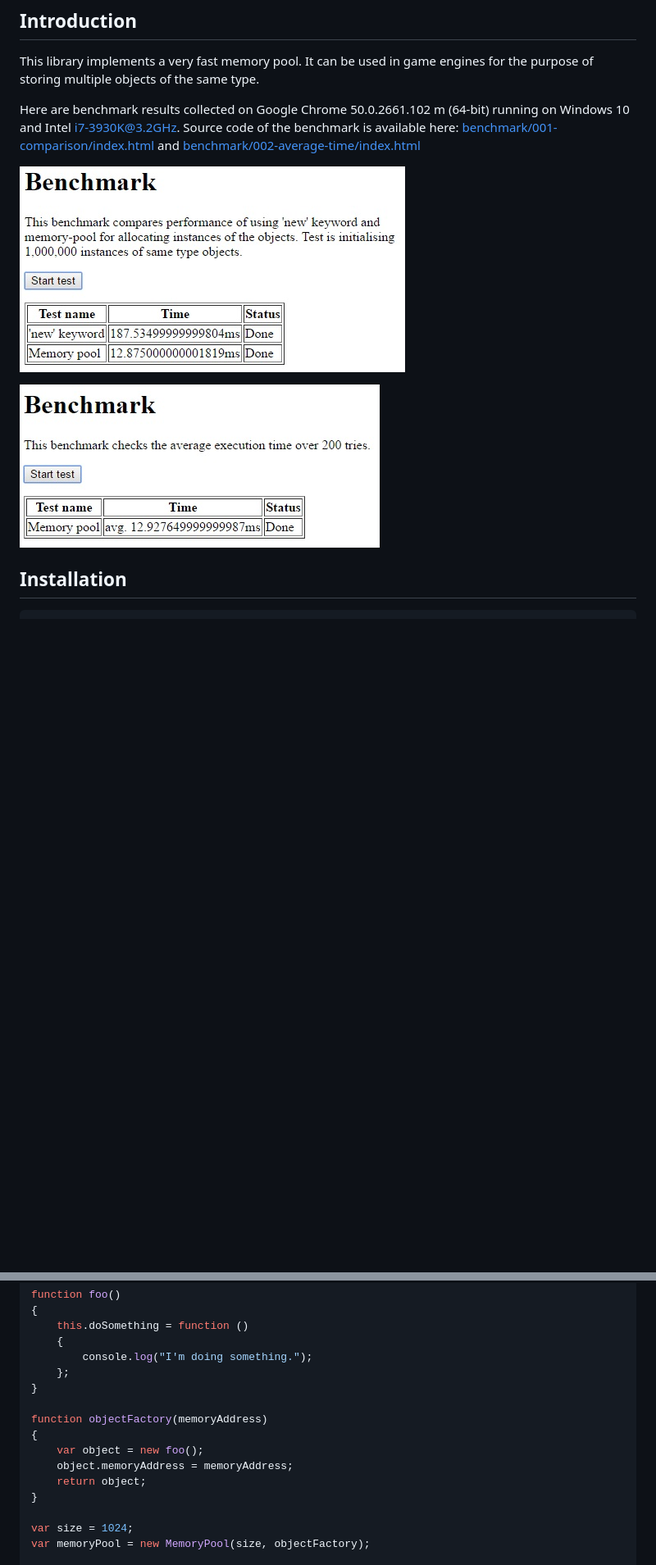
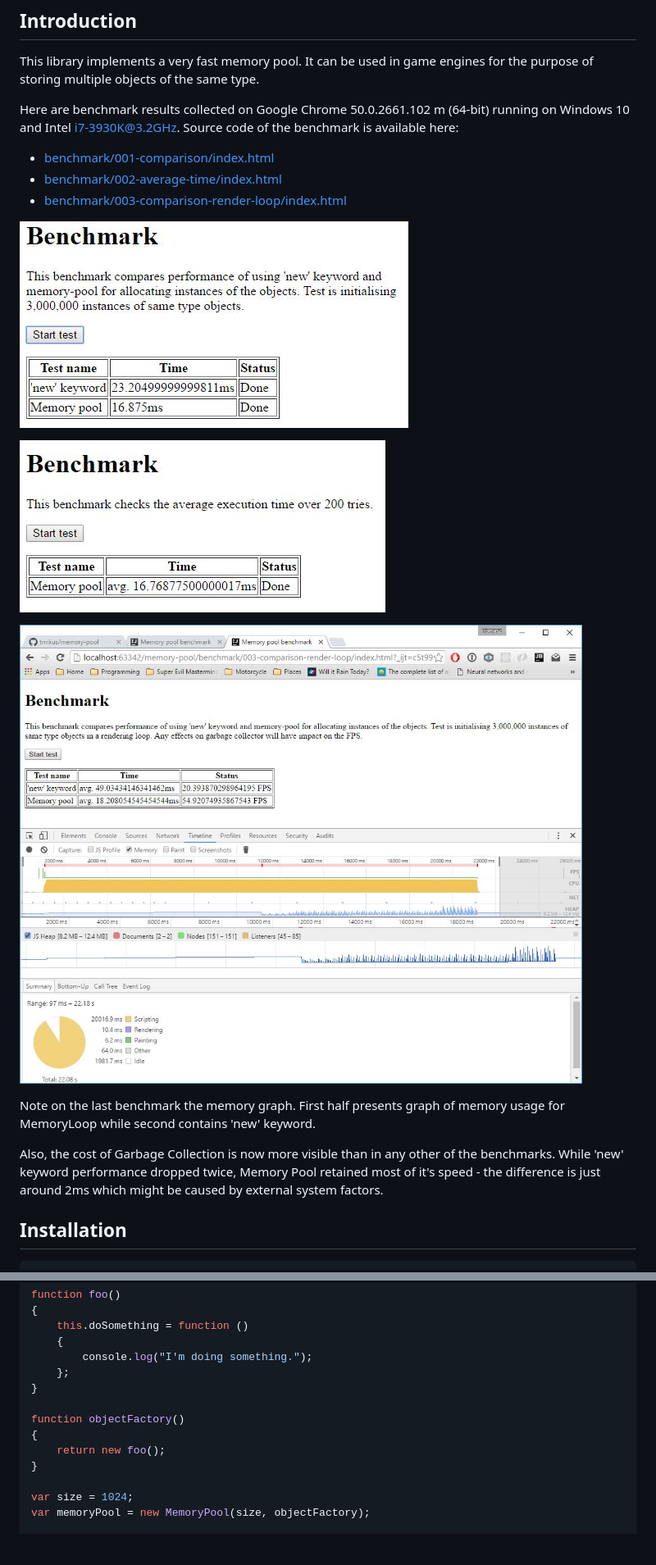
Before and after one commit to tmikus/memory-pool, a Markdown page: README.md, 2 parts joined by grey strips. Shown: that part at 82% size. Drawn GitHub-style; pictures changed too: doc/images/average-time-results_2016-05-15.jpg (deleted), doc/images/average-time-results_2016-05-16.jpg (added), doc/images/comparison-benchmark-results_2016-05-15.jpg (deleted); blank space fills up the shorter version.

Commit message:
Removing necessity of declaring own 'memoryAddress' field each time. Updated benchmarks and Readme.

```diff
--- a/README.md
+++ b/README.md
@@ -10,11 +10,21 @@ multiple objects of the same type.
 
 Here are benchmark results collected on Google Chrome 50.0.2661.102 m (64-bit) running
 on Windows 10 and Intel i7-3930K@3.2GHz. Source code of the benchmark is available here:
-[benchmark/001-comparison/index.html](benchmark/001-comparison/index.html) and [benchmark/002-average-time/index.html](benchmark/002-average-time/index.html)
+- [benchmark/001-comparison/index.html](benchmark/001-comparison/index.html)
+- [benchmark/002-average-time/index.html](benchmark/002-average-time/index.html)
+- [benchmark/003-comparison-render-loop/index.html](benchmark/003-comparison-render-loop/index.html)
 
-![Benchmark results](doc/images/comparison-benchmark-results_2016-05-15.jpg)
+![Benchmark results](doc/images/comparison-benchmark-results_2016-05-16.jpg)
 
-![Benchmark results](doc/images/average-time-results_2016-05-15.jpg)
+![Benchmark results](doc/images/average-time-results_2016-05-16.jpg)
+
+![Benchmark results](doc/images/render-loop-comparison_2016-05-16.jpg)
+
+Note on the last benchmark the memory graph. First half presents graph of memory usage for MemoryLoop while second contains 'new' keyword.
+
+Also, the cost of Garbage Collection is now more visible than in any other of the benchmarks.
+While 'new' keyword performance dropped twice, Memory Pool retained most of it's speed - the difference is just around 2ms which might be caused
+by external system factors.
 
 ## Installation
 
@@ -76,11 +83,9 @@ function foo()
     };
 }
 
-function objectFactory(memoryAddress)
+function objectFactory()
 {
-    var object = new foo();
-    object.memoryAddress = memoryAddress;
-    return object;
+    return new foo();
 }
 
 var size = 1024;
```
Also changed, not shown: other parts of README.md (+4 -7 lines), 8 other files.
